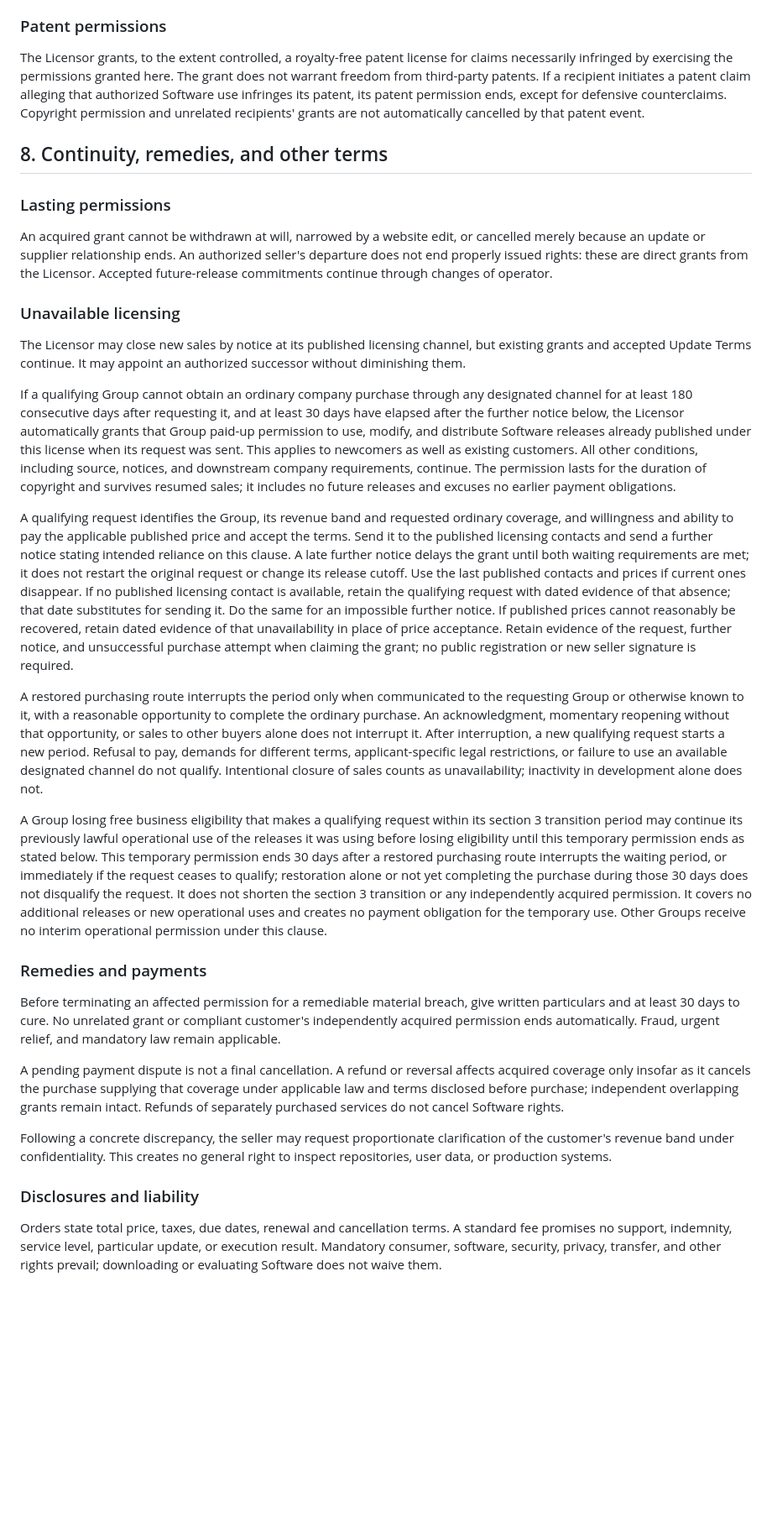
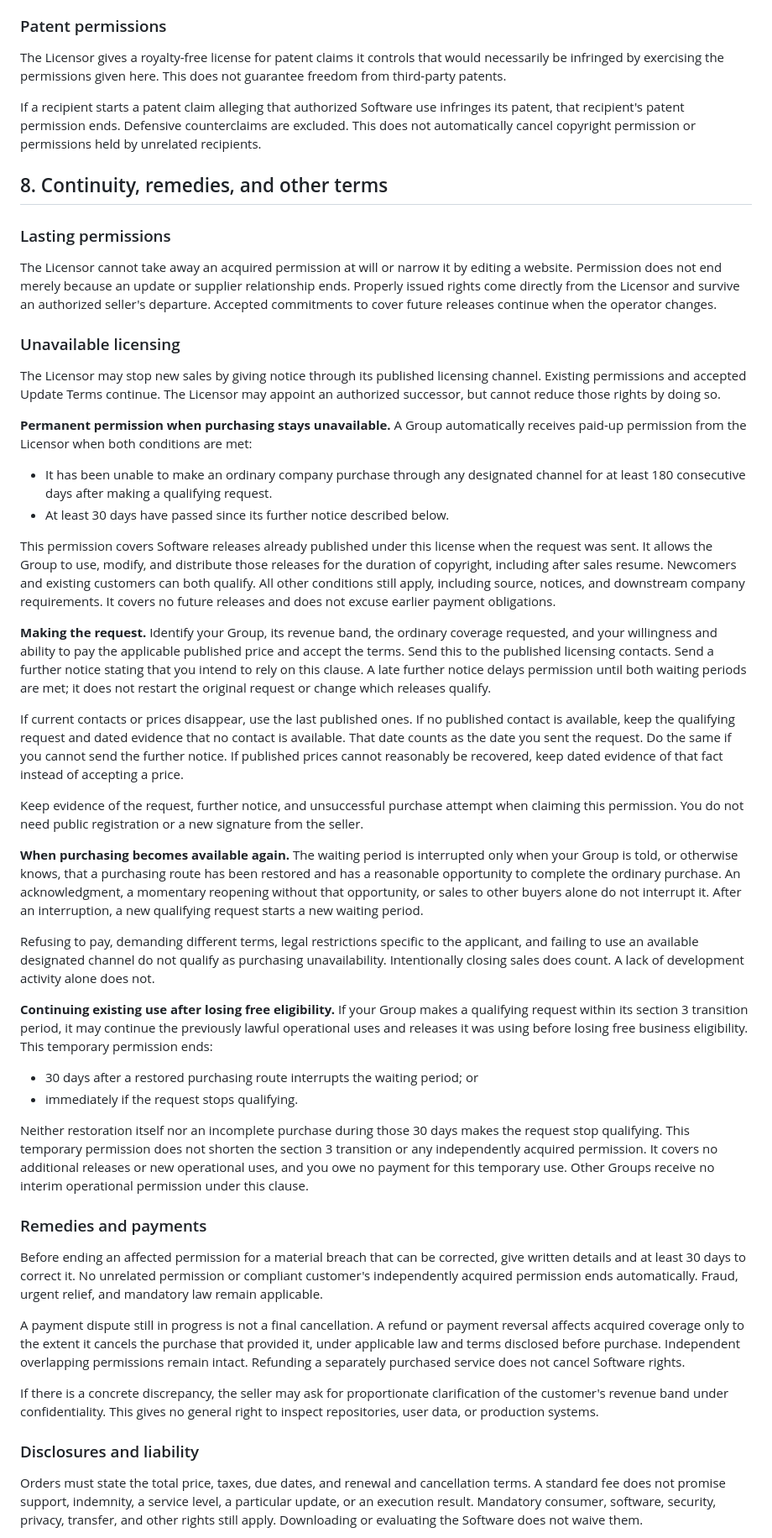
Before and after one commit to jiggy/bread, a Markdown page: LICENSE.md, the part around one of its changes. Shown at 84% size. GitHub-like rendering; blank space fills up the shorter version.

```diff
--- a/LICENSE.md
+++ b/LICENSE.md
@@ -129,35 +152,53 @@ This grant requires neither future delivery nor upstream submission and does not
 
 ### Patent permissions
 
-The Licensor grants, to the extent controlled, a royalty-free patent license for claims necessarily infringed by exercising the permissions granted here. The grant does not warrant freedom from third-party patents. If a recipient initiates a patent claim alleging that authorized Software use infringes its patent, its patent permission ends, except for defensive counterclaims. Copyright permission and unrelated recipients' grants are not automatically cancelled by that patent event.
+The Licensor gives a royalty-free license for patent claims it controls that would necessarily be infringed by exercising the permissions given here. This does not guarantee freedom from third-party patents.
+
+If a recipient starts a patent claim alleging that authorized Software use infringes its patent, that recipient's patent permission ends. Defensive counterclaims are excluded. This does not automatically cancel copyright permission or permissions held by unrelated recipients.
 
 ## 8. Continuity, remedies, and other terms
 
 ### Lasting permissions
 
-An acquired grant cannot be withdrawn at will, narrowed by a website edit, or cancelled merely because an update or supplier relationship ends. An authorized seller's departure does not end properly issued rights: these are direct grants from the Licensor. Accepted future-release commitments continue through changes of operator.
+The Licensor cannot take away an acquired permission at will or narrow it by editing a website. Permission does not end merely because an update or supplier relationship ends. Properly issued rights come directly from the Licensor and survive an authorized seller's departure. Accepted commitments to cover future releases continue when the operator changes.
 
 ### Unavailable licensing
 
-The Licensor may close new sales by notice at its published licensing channel, but existing grants and accepted Update Terms continue. It may appoint an authorized successor without diminishing them.
+The Licensor may stop new sales by giving notice through its published licensing channel. Existing permissions and accepted Update Terms continue. The Licensor may appoint an authorized successor, but cannot reduce those rights by doing so.
 
-If a qualifying Group cannot obtain an ordinary company purchase through any designated channel for at least 180 consecutive days after requesting it, and at least 30 days have elapsed after the further notice below, the Licensor automatically grants that Group paid-up permission to use, modify, and distribute Software releases already published under this license when its request was sent. This applies to newcomers as well as existing customers. All other conditions, including source, notices, and downstream company requirements, continue. The permission lasts for the duration of copyright and survives resumed sales; it includes no future releases and excuses no earlier payment obligations.
+**Permanent permission when purchasing stays unavailable.** A Group automatically receives paid-up permission from the Licensor when both conditions are met:
 
-A qualifying request identifies the Group, its revenue band and requested ordinary coverage, and willingness and ability to pay the applicable published price and accept the terms. Send it to the published licensing contacts and send a further notice stating intended reliance on this clause. A late further notice delays the grant until both waiting requirements are met; it does not restart the original request or change its release cutoff. Use the last published contacts and prices if current ones disappear. If no published licensing contact is available, retain the qualifying request with dated evidence of that absence; that date substitutes for sending it. Do the same for an impossible further notice. If published prices cannot reasonably be recovered, retain dated evidence of that unavailability in place of price acceptance. Retain evidence of the request, further notice, and unsuccessful purchase attempt when claiming the grant; no public registration or new seller signature is required.
+- It has been unable to make an ordinary company purchase through any designated channel for at least 180 consecutive days after making a qualifying request.
+- At least 30 days have passed since its further notice described below.
 
-A restored purchasing route interrupts the period only when communicated to the requesting Group or otherwise known to it, with a reasonable opportunity to complete the ordinary purchase. An acknowledgment, momentary reopening without that opportunity, or sales to other buyers alone does not interrupt it. After interruption, a new qualifying request starts a new period. Refusal to pay, demands for different terms, applicant-specific legal restrictions, or failure to use an available designated channel do not qualify. Intentional closure of sales counts as unavailability; inactivity in development alone does not.
+This permission covers Software releases already published under this license when the request was sent. It allows the Group to use, modify, and distribute those releases for the duration of copyright, including after sales resume. Newcomers and existing customers can both qualify. All other conditions still apply, including source, notices, and downstream company requirements. It covers no future releases and does not excuse earlier payment obligations.
 
-A Group losing free business eligibility that makes a qualifying request within its section 3 transition period may continue its previously lawful operational use of the releases it was using before losing eligibility until this temporary permission ends as stated below. This temporary permission ends 30 days after a restored purchasing route interrupts the waiting period, or immediately if the request ceases to qualify; restoration alone or not yet completing the purchase during those 30 days does not disqualify the request. It does not shorten the section 3 transition or any independently acquired permission. It covers no additional releases or new operational uses and creates no payment obligation for the temporary use. Other Groups receive no interim operational permission under this clause.
+**Making the request.** Identify your Group, its revenue band, the ordinary coverage requested, and your willingness and ability to pay the applicable published price and accept the terms. Send this to the published licensing contacts. Send a further notice stating that you intend to rely on this clause. A late further notice delays permission until both waiting periods are met; it does not restart the original request or change which releases qualify.
+
+If current contacts or prices disappear, use the last published ones. If no published contact is available, keep the qualifying request and dated evidence that no contact is available. That date counts as the date you sent the request. Do the same if you cannot send the further notice. If published prices cannot reasonably be recovered, keep dated evidence of that fact instead of accepting a price.
+
+Keep evidence of the request, further notice, and unsuccessful purchase attempt when claiming this permission. You do not need public registration or a new signature from the seller.
+
+**When purchasing becomes available again.** The waiting period is interrupted only when your Group is told, or otherwise knows, that a purchasing route has been restored and has a reasonable opportunity to complete the ordinary purchase. An acknowledgment, a momentary reopening without that opportunity, or sales to other buyers alone do not interrupt it. After an interruption, a new qualifying request starts a new waiting period.
+
+Refusing to pay, demanding different terms, legal restrictions specific to the applicant, and failing to use an available designated channel do not qualify as purchasing unavailability. Intentionally closing sales does count. A lack of development activity alone does not.
+
+**Continuing existing use after losing free eligibility.** If your Group makes a qualifying request within its section 3 transition period, it may continue the previously lawful operational uses and releases it was using before losing free business eligibility. This temporary permission ends:
+
+- 30 days after a restored purchasing route interrupts the waiting period; or
+- immediately if the request stops qualifying.
+
+Neither restoration itself nor an incomplete purchase during those 30 days makes the request stop qualifying. This temporary permission does not shorten the section 3 transition or any independently acquired permission. It covers no additional releases or new operational uses, and you owe no payment for this temporary use. Other Groups receive no interim operational permission under this clause.
 
 ### Remedies and payments
 
-Before terminating an affected permission for a remediable material breach, give written particulars and at least 30 days to cure. No unrelated grant or compliant customer's independently acquired permission ends automatically. Fraud, urgent relief, and mandatory law remain applicable.
+Before ending an affected permission for a material breach that can be corrected, give written details and at least 30 days to correct it. No unrelated permission or compliant customer's independently acquired permission ends automatically. Fraud, urgent relief, and mandatory law remain applicable.
 
-A pending payment dispute is not a final cancellation. A refund or reversal affects acquired coverage only insofar as it cancels the purchase supplying that coverage under applicable law and terms disclosed before purchase; independent overlapping grants remain intact. Refunds of separately purchased services do not cancel Software rights.
+A payment dispute still in progress is not a final cancellation. A refund or payment reversal affects acquired coverage only to the extent it cancels the purchase that provided it, under applicable law and terms disclosed before purchase. Independent overlapping permissions remain intact. Refunding a separately purchased service does not cancel Software rights.
 
-Following a concrete discrepancy, the seller may request proportionate clarification of the customer's revenue band under confidentiality. This creates no general right to inspect repositories, user data, or production systems.
+If there is a concrete discrepancy, the seller may ask for proportionate clarification of the customer's revenue band under confidentiality. This gives no general right to inspect repositories, user data, or production systems.
 
 ### Disclosures and liability
 
-Orders state total price, taxes, due dates, renewal and cancellation terms. A standard fee promises no support, indemnity, service level, particular update, or execution result. Mandatory consumer, software, security, privacy, transfer, and other rights prevail; downloading or evaluating Software does not waive them.
+Orders must state the total price, taxes, due dates, and renewal and cancellation terms. A standard fee does not promise support, indemnity, a service level, a particular update, or an execution result. Mandatory consumer, software, security, privacy, transfer, and other rights still apply. Downloading or evaluating the Software does not waive them.
 
```
Also changed, not shown: other parts of LICENSE.md (+75 -50 lines), AGENTS.md (+6 -3 lines).
